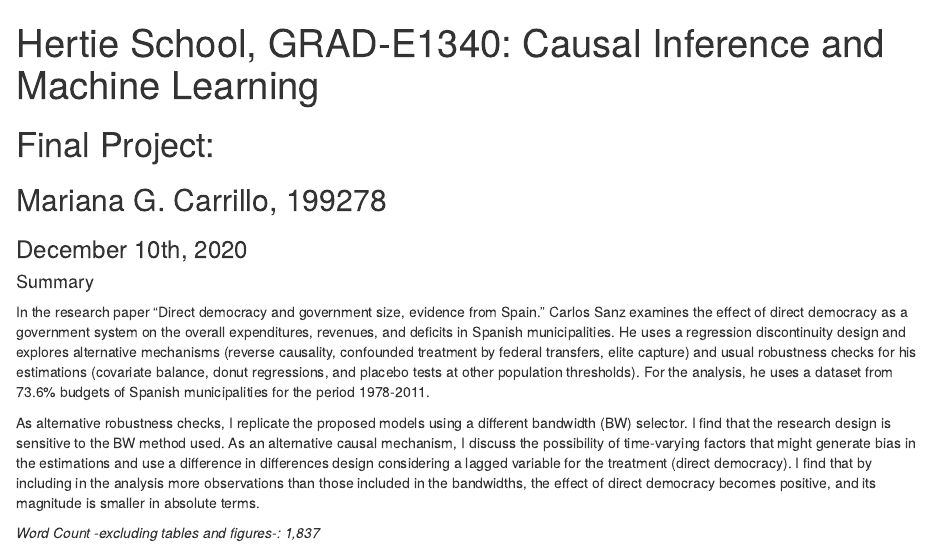
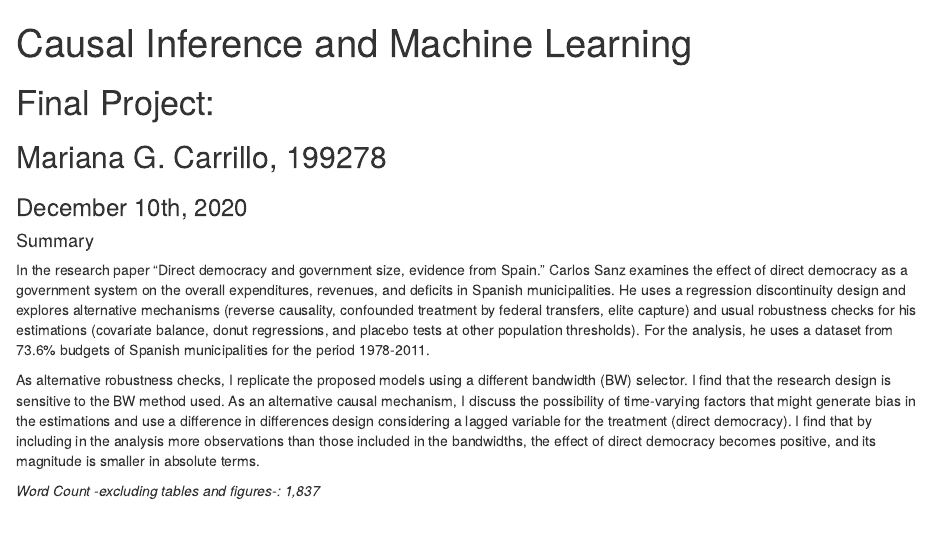
Before and after one commit to marianigcr/direct_democracy, an R Markdown document (199278_FinalProject (1).Rmd): the page in a window 1100 px wide, from its top. Rendered offline with R 4.5, knitr and Pandoc, with nearby package versions; code that draws random numbers runs with fixed seeds of ours; some code elsewhere in the file could not run offline.

Commit message:
Update 199278_FinalProject (1).Rmd

```diff
--- a/199278_FinalProject (1).Rmd
+++ b/199278_FinalProject (1).Rmd
@@ -1,6 +1,7 @@
 ---
-title: "Hertie School, GRAD-E1340: Causal Inference and Machine Learning"
+title: "Causal Inference and Machine Learning"
 output: html_notebook
+
 ---
 
 # Final Project:
```
